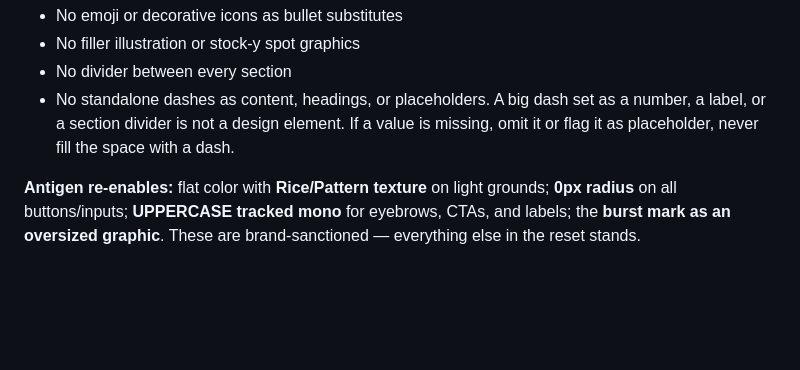
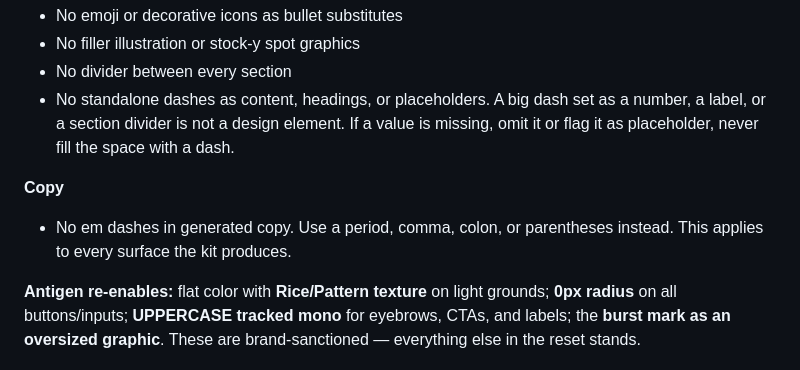
Before and after one commit to hankwhiteco/antigen-brand-kit, a Markdown page: visual/creative-direction.md, the part around the change. GitHub-like rendering; blank space fills up the shorter version.

Commit message:
feat(reset): no em dashes in generated copy
Adds a Copy rule to the shared reset: no em dashes in any copy the kit
generates, use a period, comma, colon, or parentheses instead. Note:
this contradicts messaging.md, which still tells writers to use the em
dash for the delivery aside. Flag to reconcile.

Co-Authored-By: Claude Opus 4.8 <noreply@anthropic.com>

```diff
--- a/visual/creative-direction.md
+++ b/visual/creative-direction.md
@@ -81,6 +81,10 @@ The machine ships with a house style. Left unguided, it reaches for these on its
 - No filler illustration or stock-y spot graphics
 - No divider between every section
 - No standalone dashes as content, headings, or placeholders. A big dash set as a number, a label, or a section divider is not a design element. If a value is missing, omit it or flag it as placeholder, never fill the space with a dash.
+
+**Copy**
+
+- No em dashes in generated copy. Use a period, comma, colon, or parentheses instead. This applies to every surface the kit produces.
 
 <!-- This block carries over to every kit unchanged. Add to it as you catch new AI tells across projects. It's a shared Bolster asset, not brand-specific. -->
 
```
